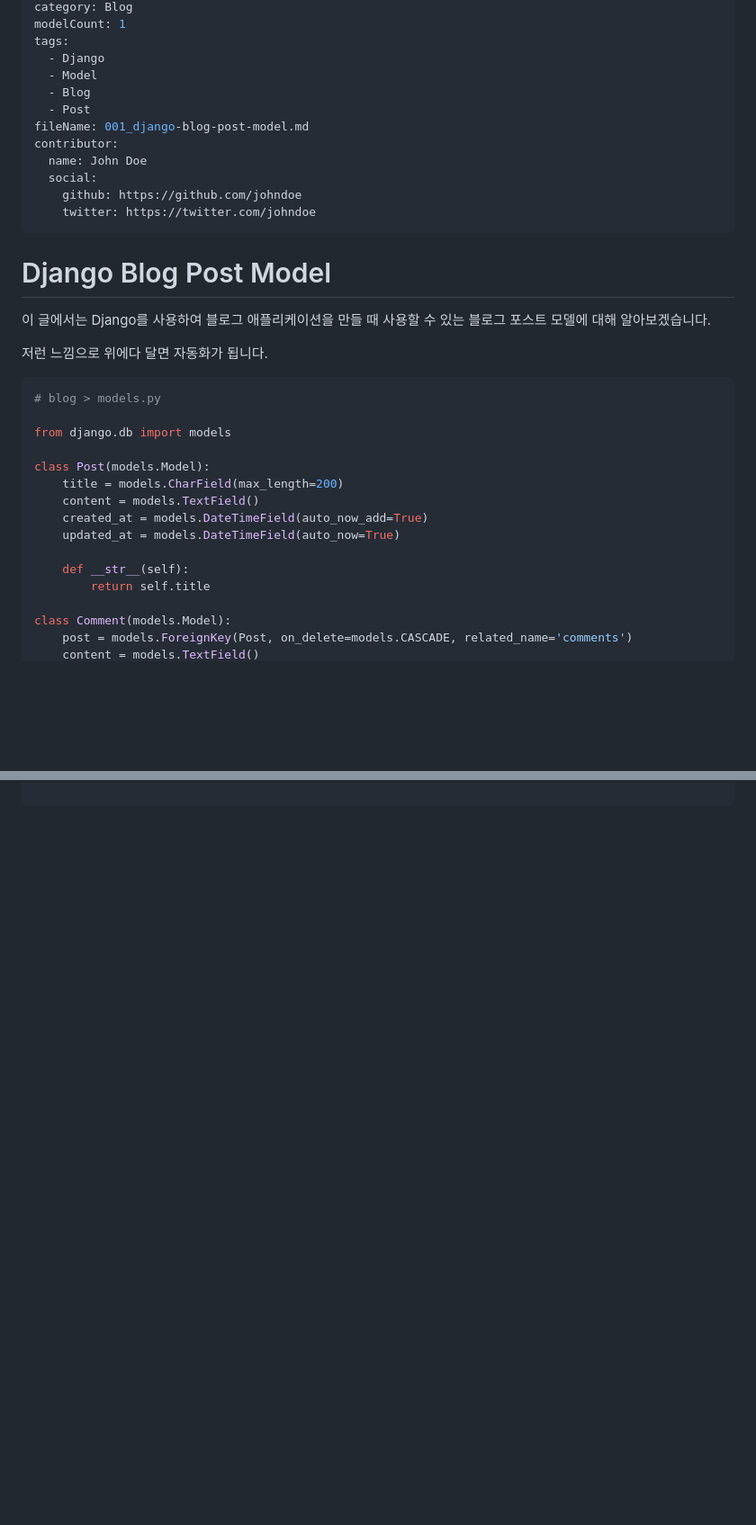
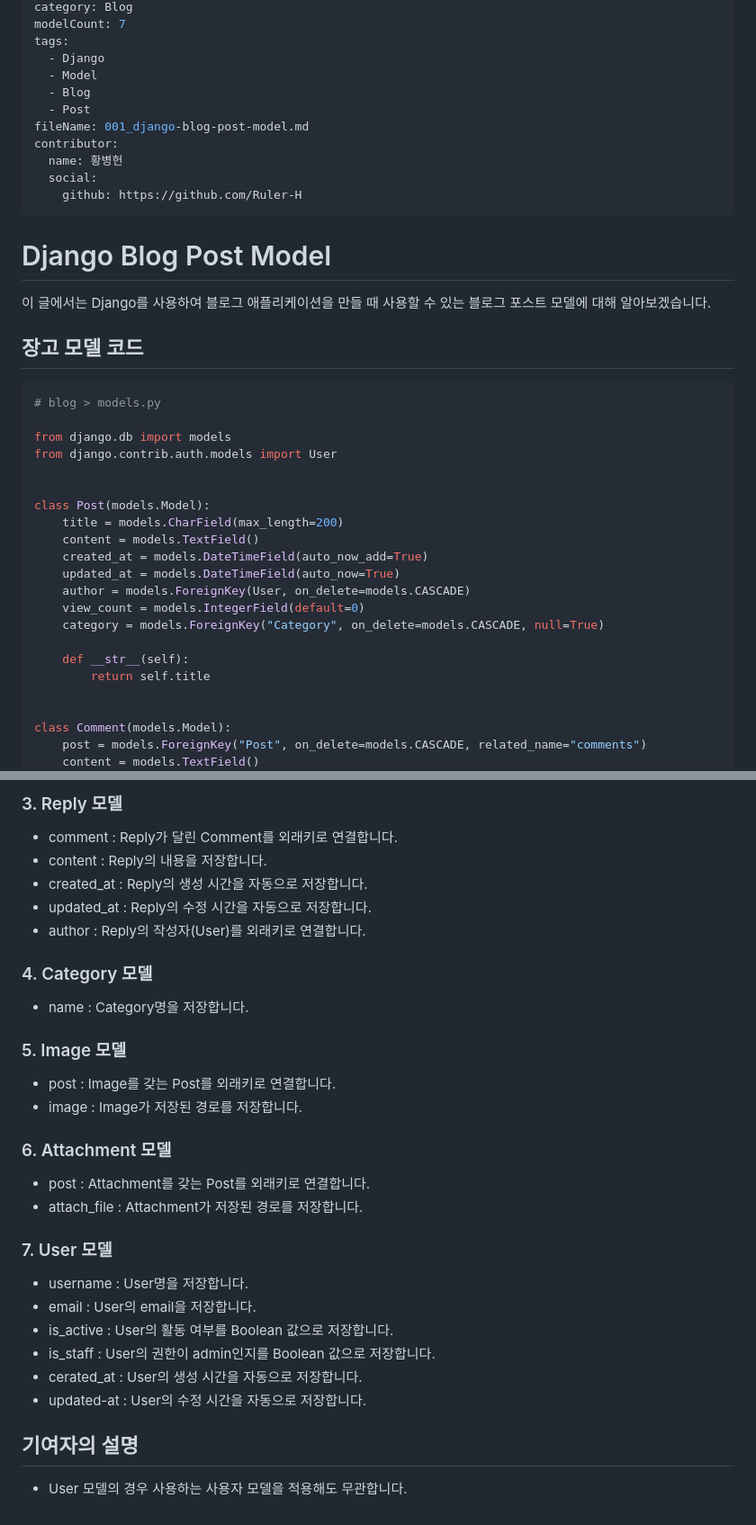
Before and after one commit to Kimchanyang524/djangomodelgallery, a Markdown page: src/posts/001_django-blog-post-model.md, 2 parts joined by grey strips. Shown at 90% size. Drawn GitHub-style; blank space fills up the shorter version.

````diff
--- a/src/posts/001_django-blog-post-model.md
+++ b/src/posts/001_django-blog-post-model.md
@@ -5,5 +5,5 @@ date: 2023-06-01
 category: Blog
-modelCount: 1
+modelCount: 7
 tags:
   - Django
   - Model
@@ -11,32 +11,37 @@ tags:
   - Post
 fileName: 001_django-blog-post-model.md
 contributor:
-  name: John Doe
+  name: 황병헌
   social:
-    github: https://github.com/johndoe
-    twitter: https://twitter.com/johndoe
+    github: https://github.com/Ruler-H
 ---
 
 # Django Blog Post Model
 
 이 글에서는 Django를 사용하여 블로그 애플리케이션을 만들 때 사용할 수 있는 블로그 포스트 모델에 대해 알아보겠습니다.
 
-저런 느낌으로 위에다 달면 자동화가 됩니다.
 
+## 장고 모델 코드
 ```python
 # blog > models.py
 
 from django.db import models
+from django.contrib.auth.models import User
+
 
 class Post(models.Model):
     title = models.CharField(max_length=200)
     content = models.TextField()
     created_at = models.DateTimeField(auto_now_add=True)
     updated_at = models.DateTimeField(auto_now=True)
+    author = models.ForeignKey(User, on_delete=models.CASCADE)
+    view_count = models.IntegerField(default=0)
+    category = models.ForeignKey("Category", on_delete=models.CASCADE, null=True)
 
     def __str__(self):
         return self.title
 
+
 class Comment(models.Model):
-    post = models.ForeignKey(Post, on_delete=models.CASCADE, related_name='comments')
+    post = models.ForeignKey("Post", on_delete=models.CASCADE, related_name="comments")
     content = models.TextField()
@@ -148,0 +227,28 @@ digraph AppSchema {
+### 3. Reply 모델
+ - comment : Reply가 달린 Comment를 외래키로 연결합니다.
+ - content : Reply의 내용을 저장합니다.
+ - created_at : Reply의 생성 시간을 자동으로 저장합니다.
+ - updated_at : Reply의 수정 시간을 자동으로 저장합니다.
+ - author : Reply의 작성자(User)를 외래키로 연결합니다.
+
+### 4. Category 모델
+ - name : Category명을 저장합니다.
+
+### 5. Image 모델
+ - post : Image를 갖는 Post를 외래키로 연결합니다.
+ - image : Image가 저장된 경로를 저장합니다.
+
+### 6. Attachment 모델
+ - post : Attachment를 갖는 Post를 외래키로 연결합니다.
+ - attach_file : Attachment가 저장된 경로를 저장합니다.
+
+### 7. User 모델
+ - username : User명을 저장합니다.
+ - email : User의 email을 저장합니다.
+ - is_active : User의 활동 여부를 Boolean 값으로 저장합니다.
+ - is_staff : User의 권한이 admin인지를 Boolean 값으로 저장합니다.
+ - cerated_at : User의 생성 시간을 자동으로 저장합니다.
+ - updated-at : User의 수정 시간을 자동으로 저장합니다.
+
+## 기여자의 설명
+ - User 모델의 경우 사용하는 사용자 모델을 적용해도 무관합니다.
````
Also changed, not shown: other parts of src/posts/001_django-blog-post-model.md (+122 -49 lines).
